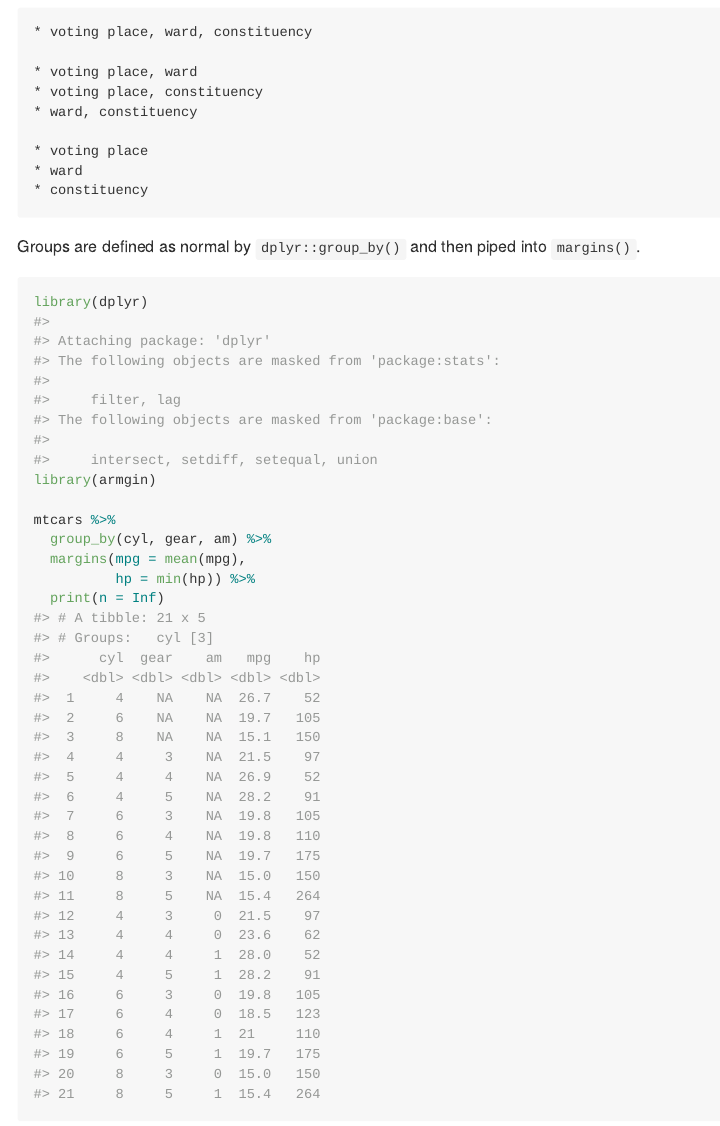
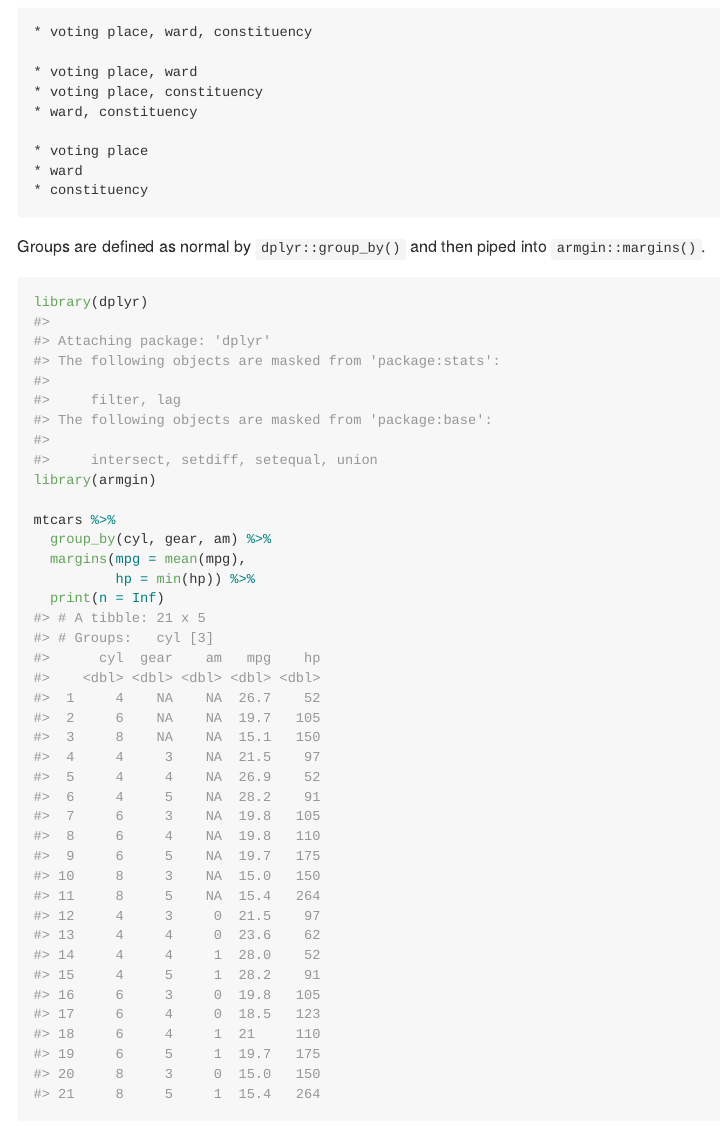
Before and after one commit to nacnudus/armgin, an R Markdown document (README.Rmd): the page in a window 1100 px wide, from 330 px down. The pictures show the output file README.md that the author committed with the source, drawn offline in the style of GitHub; long lines of code are wrapped; badge pictures from the web are left out.

Commit message:
Eemphasize armgin namespace in README

````diff
--- a/README.Rmd
+++ b/README.Rmd
@@ -48,7 +48,7 @@ constituency (for brevity)
 ```
 
 Groups are defined as normal by `dplyr::group_by()` and then piped into
-`margins()`.
+`armgin::margins()`.
 
 ```{r}
 library(dplyr)
````
Also changed, not shown: README.md.
